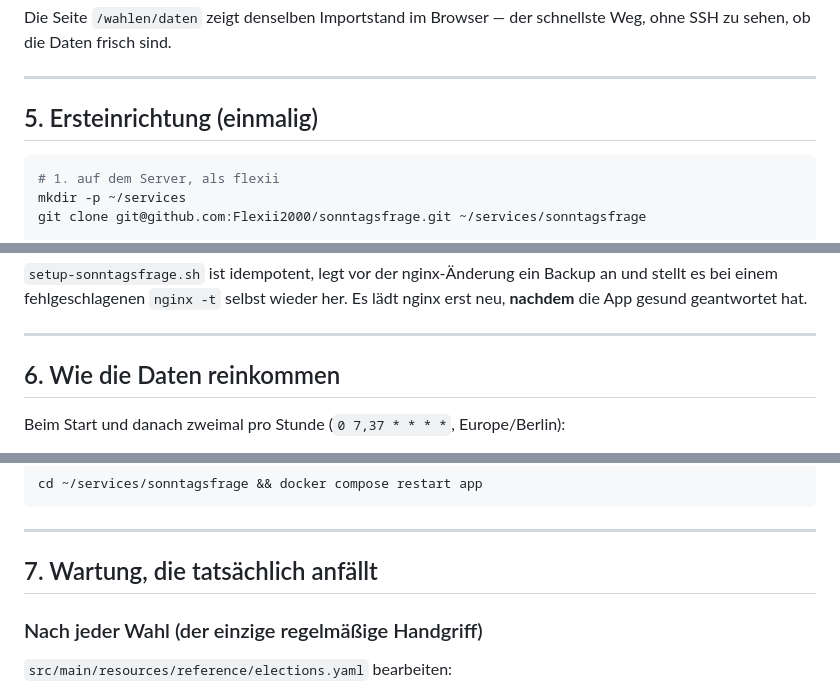
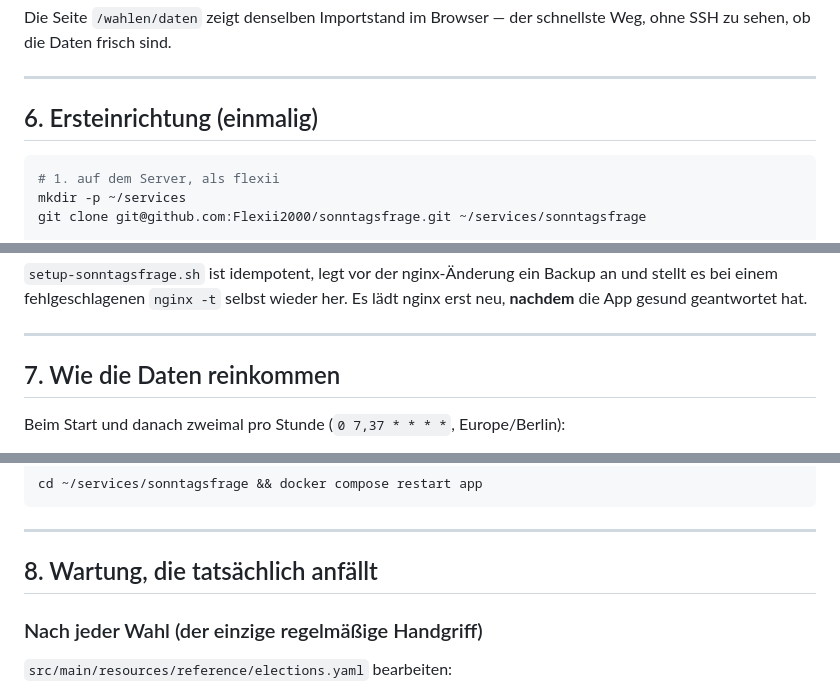
Before and after one commit to Flexii2000/sonntagsfrage, a Markdown page: AGENT-RUNBOOK.md, 3 parts joined by grey strips. GitHub-like rendering.

````diff
--- a/AGENT-RUNBOOK.md
+++ b/AGENT-RUNBOOK.md
@@ -81,7 +104,7 @@ schnellste Weg, ohne SSH zu sehen, ob die Daten frisch sind.
 
 ---
 
-## 5. Ersteinrichtung (einmalig)
+## 6. Ersteinrichtung (einmalig)
 
 ```bash
 # 1. auf dem Server, als flexii
@@ -102,7 +125,7 @@ lädt nginx erst neu, **nachdem** die App gesund geantwortet hat.
 
 ---
 
-## 6. Wie die Daten reinkommen
+## 7. Wie die Daten reinkommen
 
 Beim Start und danach zweimal pro Stunde (`0 7,37 * * * *`, Europe/Berlin):
 
@@ -125,7 +148,7 @@ cd ~/services/sonntagsfrage && docker compose restart app
 
 ---
 
-## 7. Wartung, die tatsächlich anfällt
+## 8. Wartung, die tatsächlich anfällt
 
 ### Nach jeder Wahl (der einzige regelmäßige Handgriff)
 
````
Also changed, not shown: other parts of AGENT-RUNBOOK.md (+29 -7 lines).
